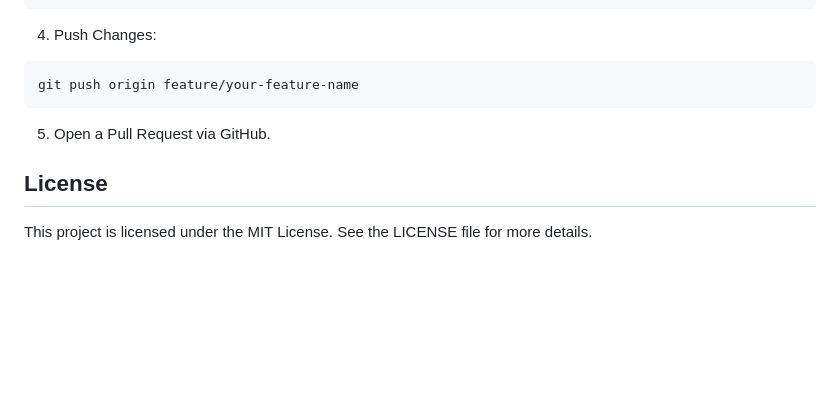
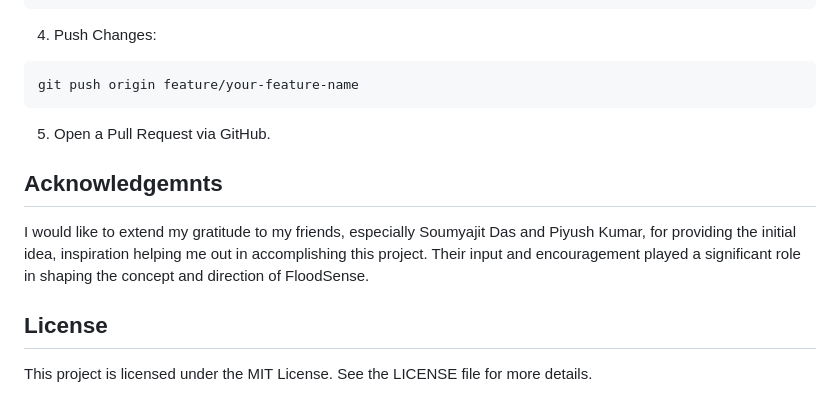
Before and after one commit to Tyler7x1/FloodSense, a Markdown page: README.md, the part around the change. Drawn GitHub-style; blank space fills up the shorter version.

Commit message:
Added Acknowledgements

````diff
--- a/README.md
+++ b/README.md
@@ -235,6 +235,10 @@ git push origin feature/your-feature-name
 ```
 5. Open a Pull Request via GitHub.
 
+## Acknowledgemnts
+
+I would like to extend my gratitude to my friends, especially Soumyajit Das and Piyush Kumar, for providing the initial idea, inspiration helping me out in accomplishing this project. Their input and encouragement played a significant role in shaping the concept and direction of FloodSense.
+
 ## License
 
 This project is licensed under the MIT License. See the LICENSE file for more details.
````
